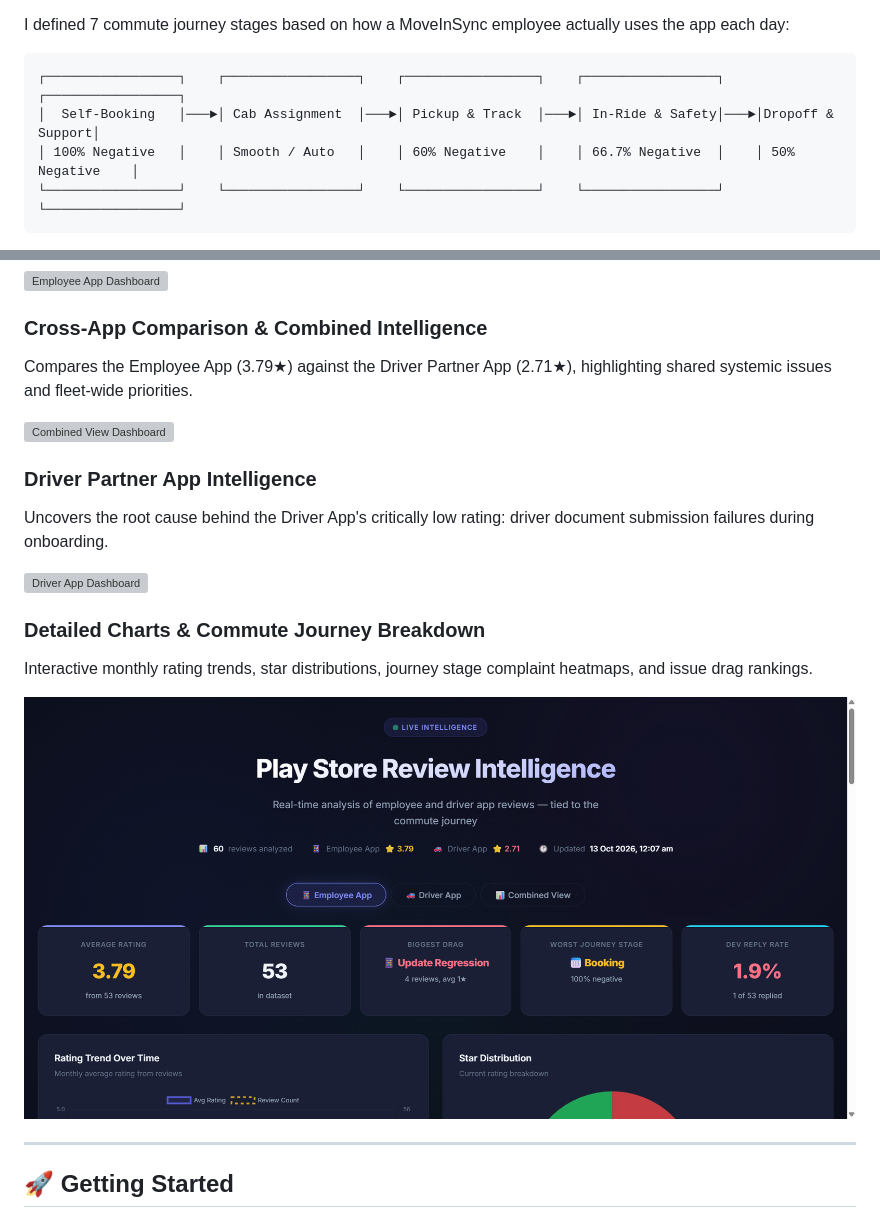
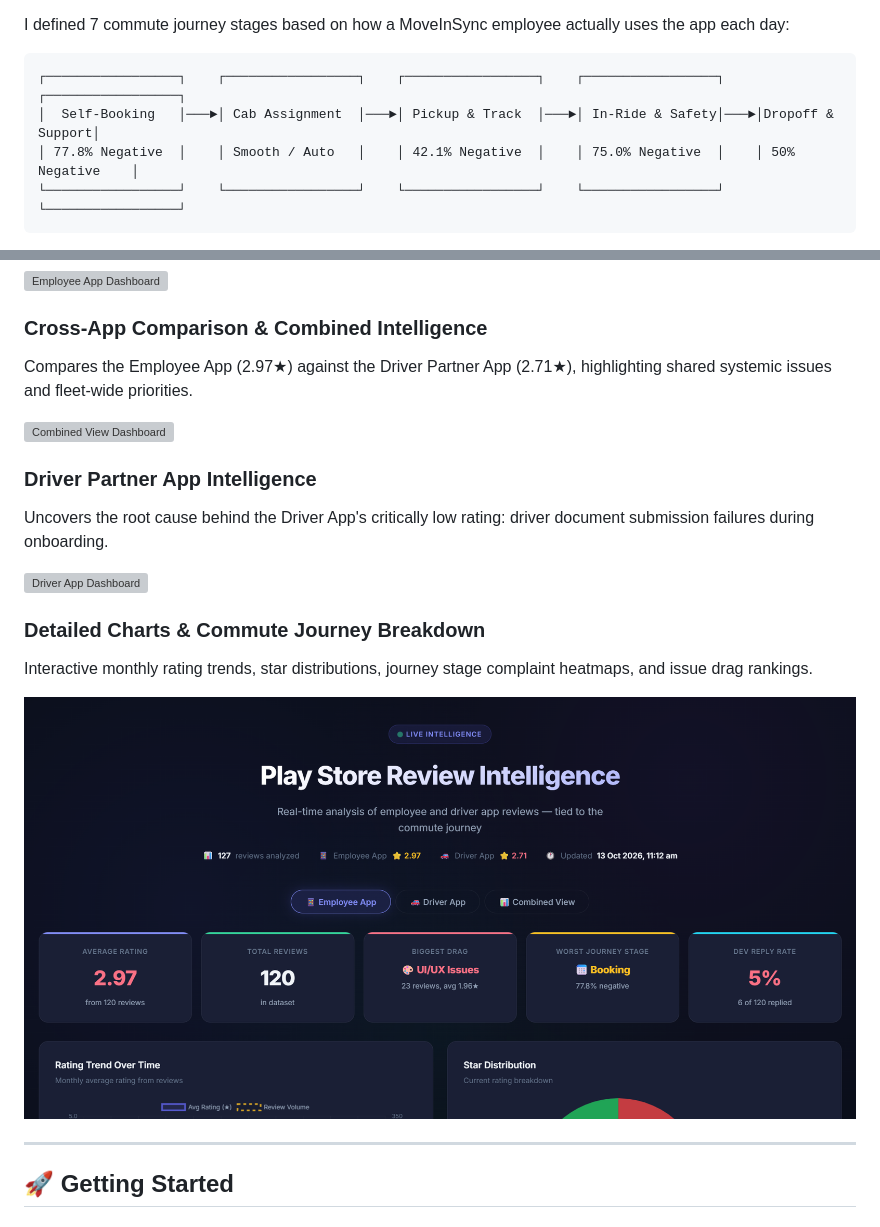
Before and after one commit to Anurag-Basuri/moveinsync, a Markdown page: README.md, 2 parts joined by grey strips. Rendered like a GitHub page; pictures changed too: screenshots/dashboard_hero_and_charts.png; grey boxes are pictures that could not be loaded.

Commit message:
fix: reconcile rating and review counts across README, RECOMMENDATION.md, and dashboard screenshots

````diff
--- a/README.md
+++ b/README.md
@@ -45,7 +45,7 @@ I defined 7 commute journey stages based on how a MoveInSync employee actually u
 ```text
 ┌─────────────────┐    ┌─────────────────┐    ┌─────────────────┐    ┌─────────────────┐    ┌─────────────────┐
 │  Self-Booking   │───►│ Cab Assignment  │───►│ Pickup & Track  │───►│ In-Ride & Safety│───►│Dropoff & Support│
-│ 100% Negative   │    │ Smooth / Auto   │    │ 60% Negative    │    │ 66.7% Negative  │    │ 50% Negative    │
+│ 77.8% Negative  │    │ Smooth / Auto   │    │ 42.1% Negative  │    │ 75.0% Negative  │    │ 50% Negative    │
 └─────────────────┘    └─────────────────┘    └─────────────────┘    └─────────────────┘    └─────────────────┘
 ```
 
@@ -142,7 +142,7 @@ Tracks ratings, identifies the biggest drags on customer satisfaction, maps comp
 ![Employee App Dashboard](screenshots/employee_app_dashboard.png)
 
 ### Cross-App Comparison & Combined Intelligence
-Compares the Employee App (3.79★) against the Driver Partner App (2.71★), highlighting shared systemic issues and fleet-wide priorities.
+Compares the Employee App (2.97★) against the Driver Partner App (2.71★), highlighting shared systemic issues and fleet-wide priorities.
 
 ![Combined View Dashboard](screenshots/combined_view_dashboard.png)
 
````
Also changed, not shown: other parts of README.md (+10 -10 lines), RECOMMENDATION.md (+20 -22 lines), 4 other files.
